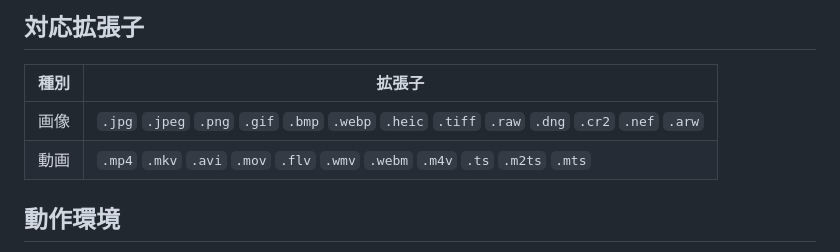
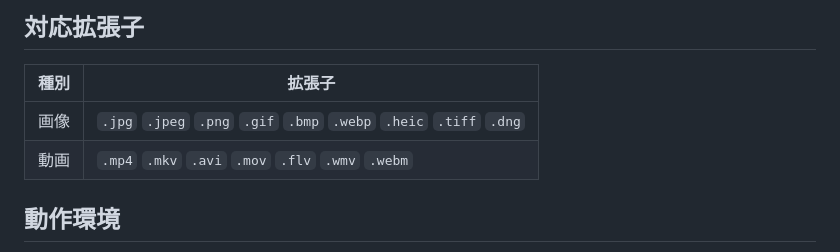
Before and after one commit to Nakki714/MediaViewer, a Markdown page: README.md, the part around the change. Rendered like a GitHub page.

Commit message:
READMEの更新

```diff
--- a/README.md
+++ b/README.md
@@ -16,8 +16,8 @@
 
 | 種別 | 拡張子 |
 |------|--------|
-| 画像 | `.jpg` `.jpeg` `.png` `.gif` `.bmp` `.webp` `.heic` `.tiff` `.raw` `.dng` `.cr2` `.nef` `.arw` |
-| 動画 | `.mp4` `.mkv` `.avi` `.mov` `.flv` `.wmv` `.webm` `.m4v` `.ts` `.m2ts` `.mts` |
+| 画像 | `.jpg` `.jpeg` `.png` `.gif` `.bmp` `.webp` `.heic` `.tiff` `.dng` |
+| 動画 | `.mp4` `.mkv` `.avi` `.mov` `.flv` `.wmv` `.webm` |
 
 ## 動作環境
 
```
